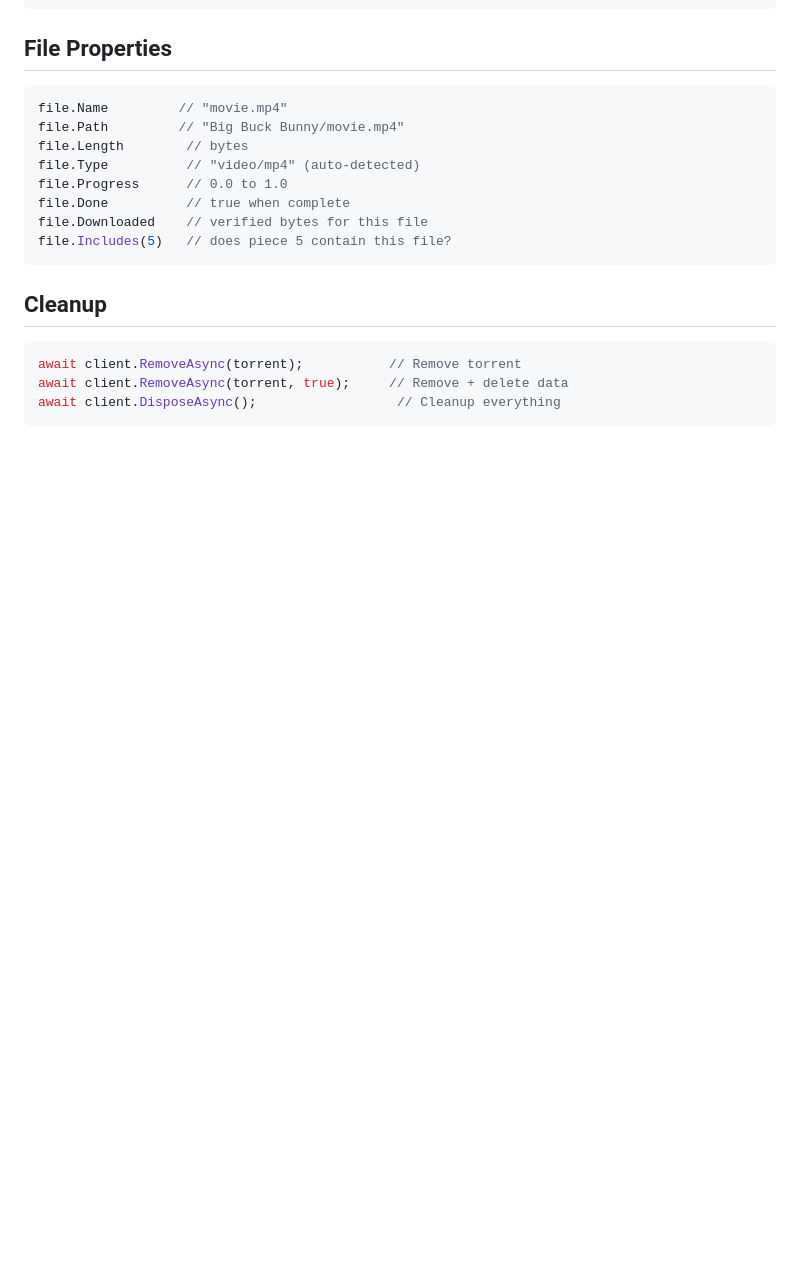
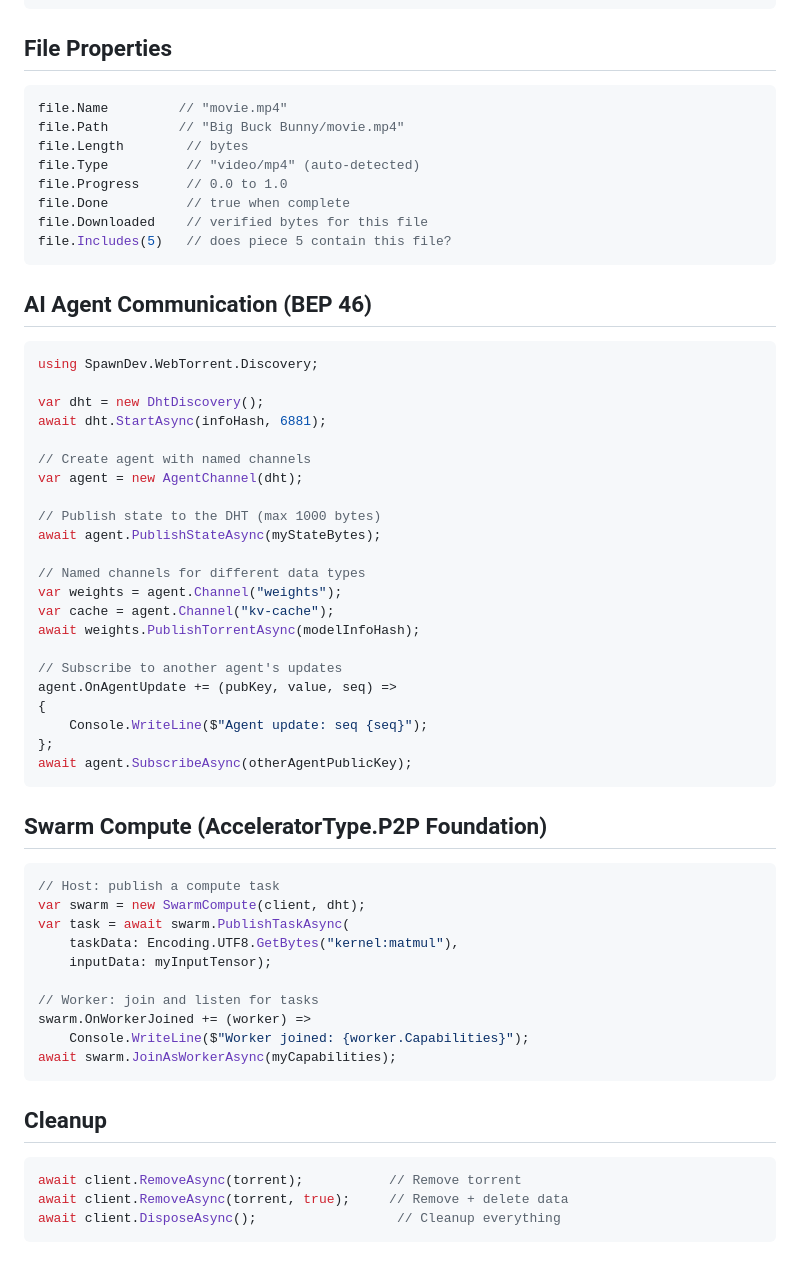
Before and after one commit to LostBeard/SpawnDev.WebTorrent, a Markdown page: Docs/quickstart.md, the part around the change. Rendered like a GitHub page; blank space fills up the shorter version.

Commit message:
Quick Start: AgentChannel + SwarmCompute examples
Added AI agent communication and swarm compute sections to quickstart:
- AgentChannel: named channels, publish state, subscribe
- SwarmCompute: publish task with input data, worker join

Co-Authored-By: Claude Opus 4.6 (1M context) <noreply@anthropic.com>

````diff
--- a/Docs/quickstart.md
+++ b/Docs/quickstart.md
@@ -180,6 +180,48 @@ file.Downloaded    // verified bytes for this file
 file.Includes(5)   // does piece 5 contain this file?
 ```
 
+## AI Agent Communication (BEP 46)
+
+```csharp
+using SpawnDev.WebTorrent.Discovery;
+
+var dht = new DhtDiscovery();
+await dht.StartAsync(infoHash, 6881);
+
+// Create agent with named channels
+var agent = new AgentChannel(dht);
+
+// Publish state to the DHT (max 1000 bytes)
+await agent.PublishStateAsync(myStateBytes);
+
+// Named channels for different data types
+var weights = agent.Channel("weights");
+var cache = agent.Channel("kv-cache");
+await weights.PublishTorrentAsync(modelInfoHash);
+
+// Subscribe to another agent's updates
+agent.OnAgentUpdate += (pubKey, value, seq) =>
+{
+    Console.WriteLine($"Agent update: seq {seq}");
+};
+await agent.SubscribeAsync(otherAgentPublicKey);
+```
+
+## Swarm Compute (AcceleratorType.P2P Foundation)
+
+```csharp
+// Host: publish a compute task
+var swarm = new SwarmCompute(client, dht);
+var task = await swarm.PublishTaskAsync(
+    taskData: Encoding.UTF8.GetBytes("kernel:matmul"),
+    inputData: myInputTensor);
+
+// Worker: join and listen for tasks
+swarm.OnWorkerJoined += (worker) =>
+    Console.WriteLine($"Worker joined: {worker.Capabilities}");
+await swarm.JoinAsWorkerAsync(myCapabilities);
+```
+
 ## Cleanup
 
 ```csharp
````
